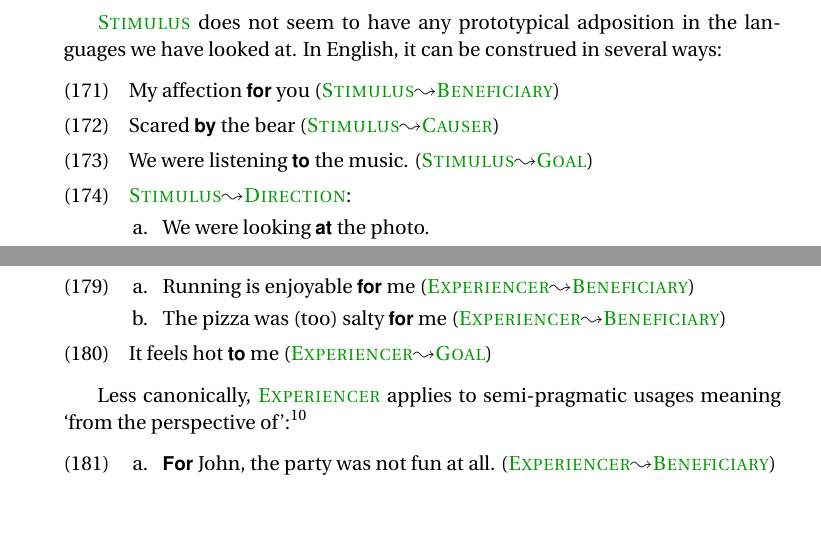
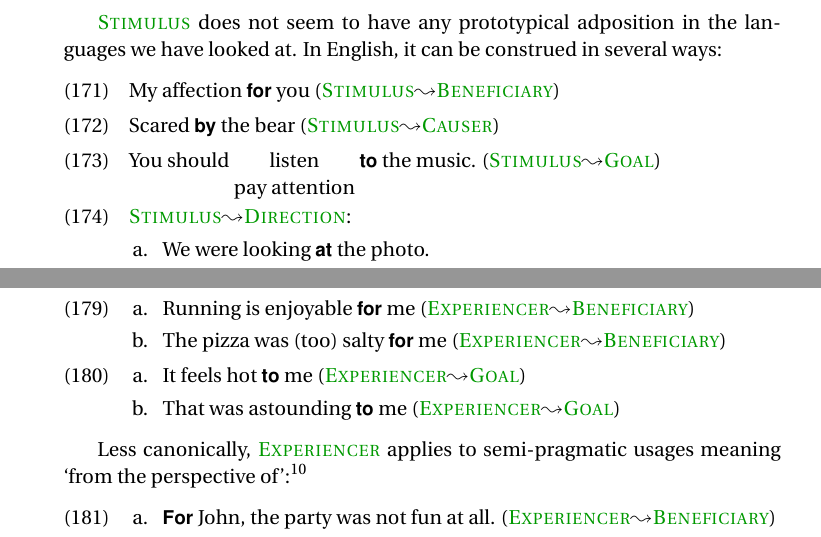
Before and after one commit to carmls/snacs-guidelines, a LaTeX paper (psst2.tex): two parts of pages 27 and 28 of 54, joined at a grey line, cut so that both start at the same text, the shorter picture padded with empty space. Compiled offline with pdfLaTeX.

Commit message:
{Stimulus,Experiencer}~>Goal

```diff
--- a/psst2.tex
+++ b/psst2.tex
@@ -1793,7 +1793,8 @@ in the languages we have looked at. In English, it can be construed in several w
 \begin{exe}
   \ex My affection \p{for} you (\rf{Stimulus}{Beneficiary})
   \ex Scared \p{by} the bear (\rf{Stimulus}{Causer})
-  \ex We were listening \p{to} the music. (\rf{Stimulus}{Goal})
+  %\ex We were listening \p{to} the music. (\rf{Stimulus}{Goal})
+  \ex You should \choices{listen\\pay attention} \p{to} the music. (\rf{Stimulus}{Goal})
   \ex \rf{Stimulus}{Direction}:
     \begin{xlist}
       \ex We were looking \p{at} the photo.
@@ -1833,7 +1834,10 @@ in the languages we have looked at. In English, it can be construed in several w
     \ex Running is enjoyable \p{for} me (\rf{Experiencer}{Beneficiary})
     \ex The pizza was (too) salty \p{for} me (\rf{Experiencer}{Beneficiary})
   \end{xlist}
-  \ex It feels hot \p{to} me (\rf{Experiencer}{Goal})
+  \ex\begin{xlist}
+    \ex It feels hot \p{to} me (\rf{Experiencer}{Goal})
+    \ex That was astounding \p{to} me (\rf{Experiencer}{Goal})
+  \end{xlist}
 \end{exe}
 
 Less canonically, \psst{Experiencer} applies to semi-pragmatic usages meaning `from the perspective of':\footnote{Interestingly,
```
